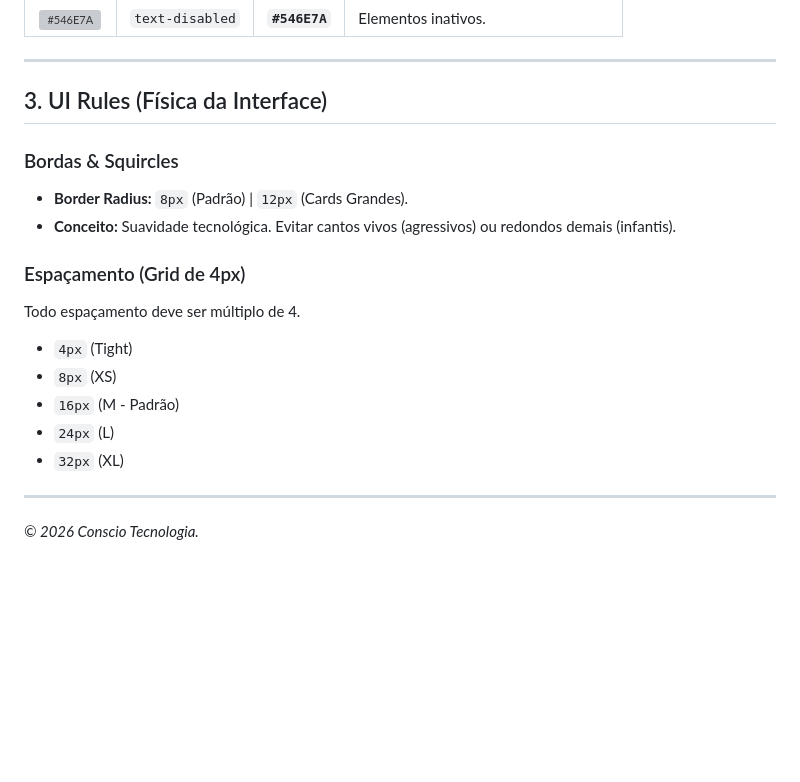
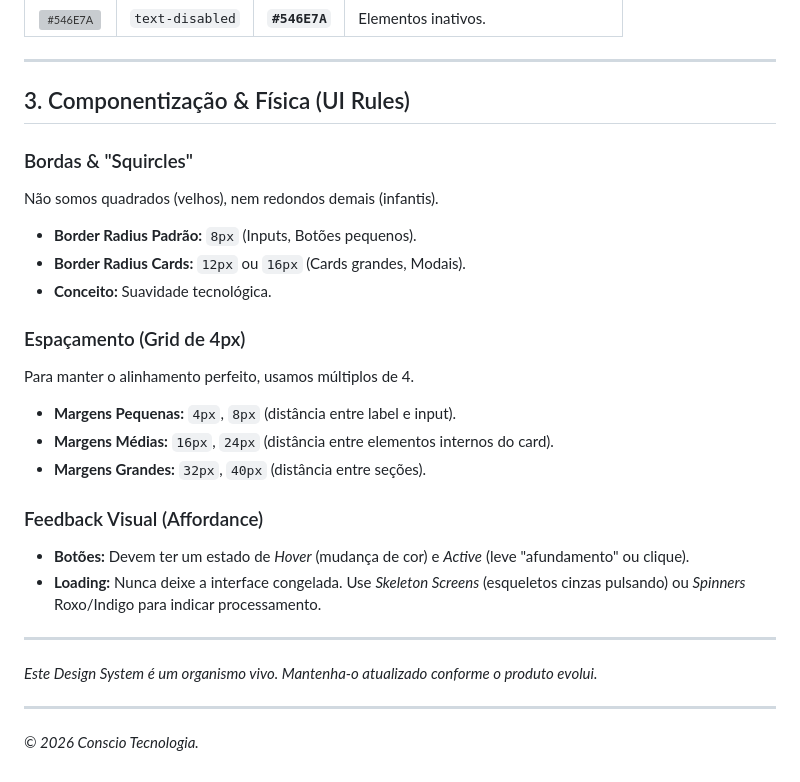
Before and after one commit to battestin-victor/conscio-landingpage, a Markdown page: DESIGN_SYSTEM.md, the part around the change. GitHub-like rendering; blank space fills up the shorter version; grey boxes are pictures that could not be loaded.

Commit message:
Revise UI Rules and Spacing Guidelines in DESIGN_SYSTEM
Updated section titles and improved clarity on UI rules and spacing guidelines.

```diff
--- a/DESIGN_SYSTEM.md
+++ b/DESIGN_SYSTEM.md
@@ -61,20 +61,28 @@ Cores funcionais para comunicar o status das requisições fiscais.
 
 ---
 
-## 3. UI Rules (Física da Interface)
+## 3. Componentização & Física (UI Rules)
 
-### Bordas & Squircles
-* **Border Radius:** `8px` (Padrão) | `12px` (Cards Grandes).
-* **Conceito:** Suavidade tecnológica. Evitar cantos vivos (agressivos) ou redondos demais (infantis).
+### Bordas & "Squircles"
+Não somos quadrados (velhos), nem redondos demais (infantis).
+* **Border Radius Padrão:** `8px` (Inputs, Botões pequenos).
+* **Border Radius Cards:** `12px` ou `16px` (Cards grandes, Modais).
+* **Conceito:** Suavidade tecnológica.
 
 ### Espaçamento (Grid de 4px)
-Todo espaçamento deve ser múltiplo de 4.
+Para manter o alinhamento perfeito, usamos múltiplos de 4.
+* **Margens Pequenas:** `4px`, `8px` (distância entre label e input).
+* **Margens Médias:** `16px`, `24px` (distância entre elementos internos do card).
+* **Margens Grandes:** `32px`, `40px` (distância entre seções).
 
-* `4px` (Tight)
-* `8px` (XS)
-* `16px` (M - Padrão)
-* `24px` (L)
-* `32px` (XL)
+### Feedback Visual (Affordance)
+* **Botões:** Devem ter um estado de *Hover* (mudança de cor) e *Active* (leve "afundamento" ou clique).
+* **Loading:** Nunca deixe a interface congelada. Use *Skeleton Screens* (esqueletos cinzas pulsando) ou *Spinners* Roxo/Indigo para indicar processamento.
 
 ---
+
+*Este Design System é um organismo vivo. Mantenha-o atualizado conforme o produto evolui.*
+
+---
+
 *© 2026 Conscio Tecnologia.*
```
